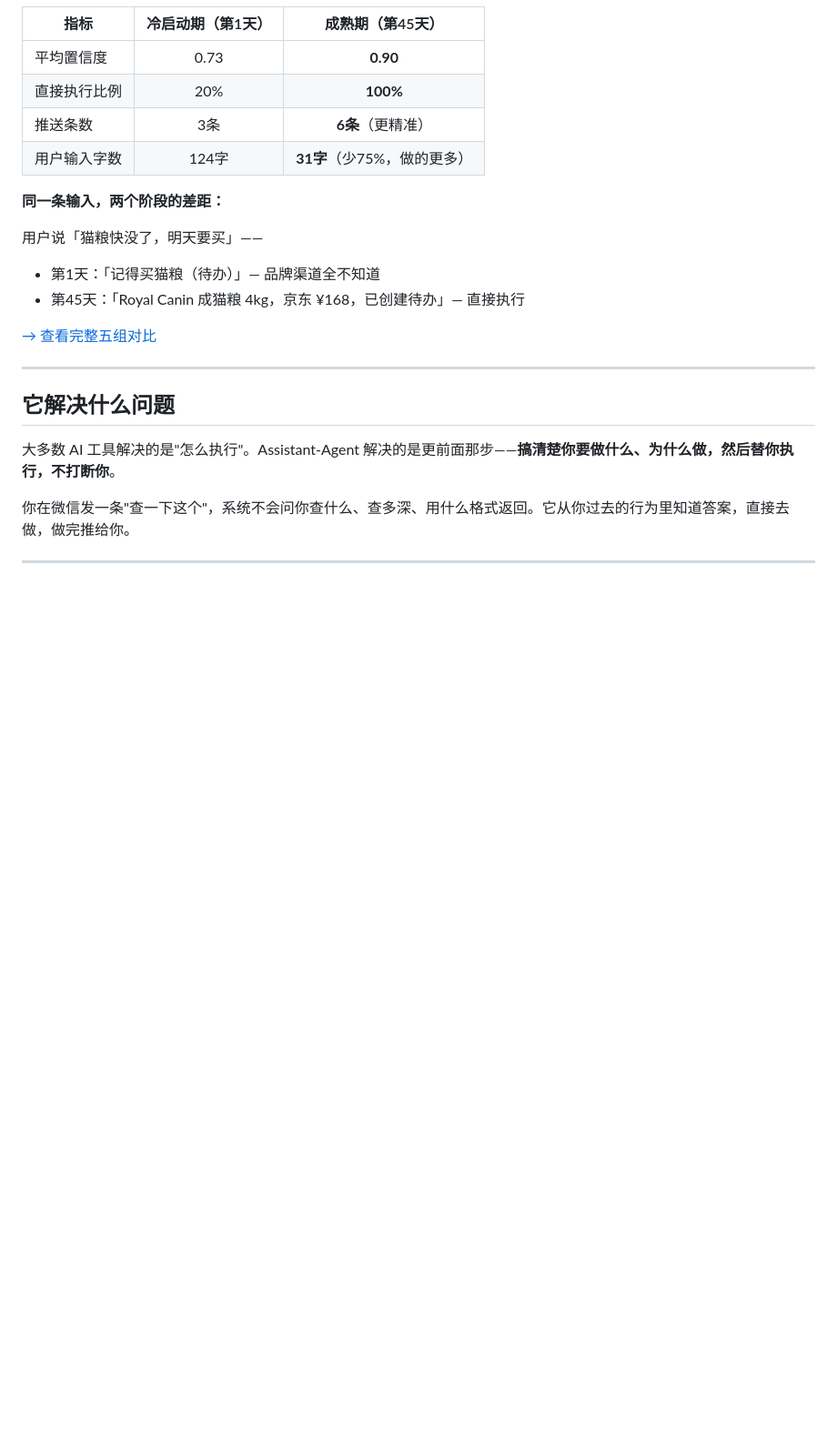
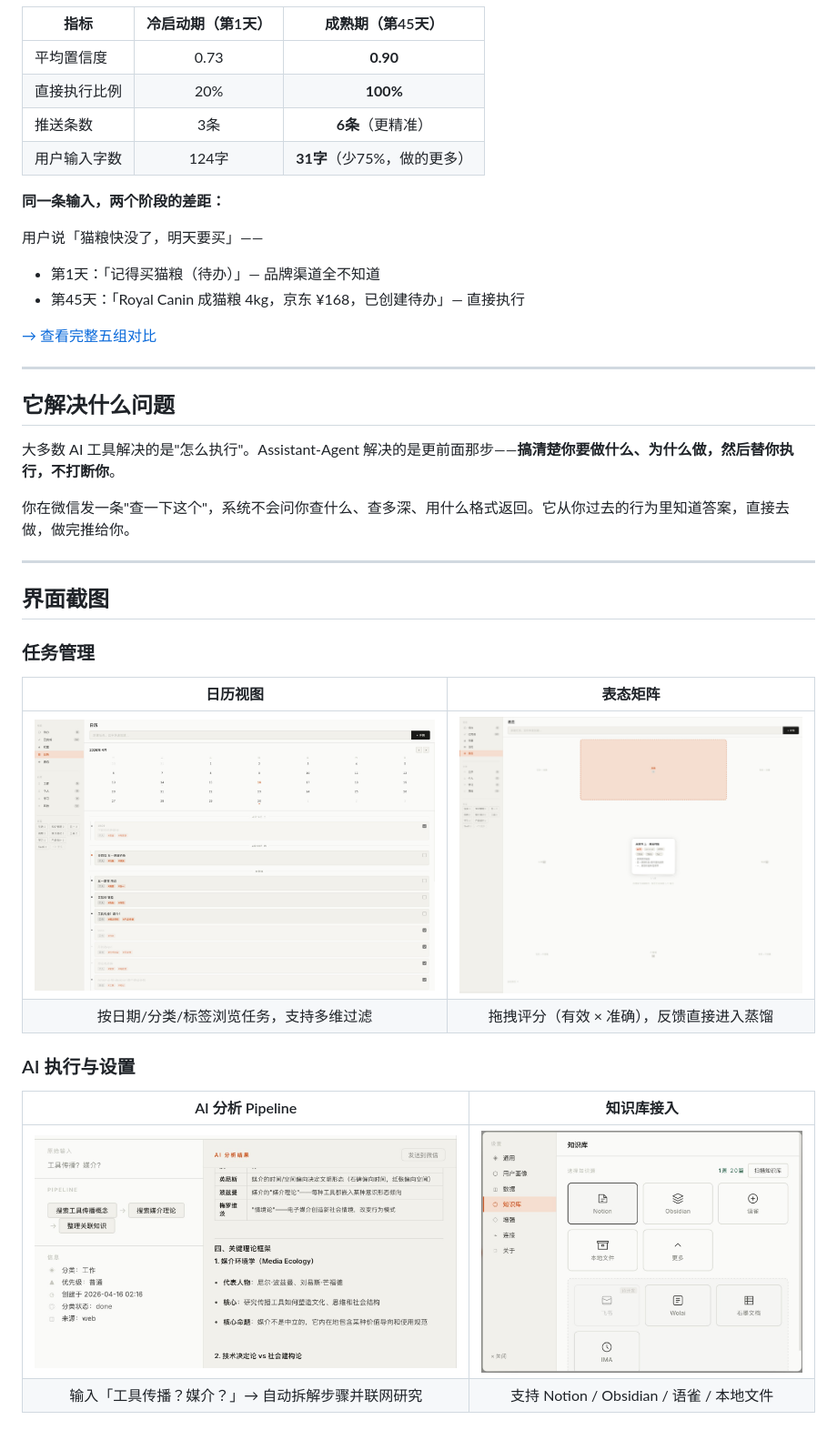
Before and after one commit to caiaiacai/Assistant-Agent, a Markdown page: README.md, the part around one of its changes. Shown at 91% size. Rendered like a GitHub page; pictures changed too: docs/images/ui-calendar.jpg (added), docs/images/ui-feedback.jpg (added), docs/images/ui-knowledge.jpg (added); blank space fills up the shorter version.

Commit message:
docs: 添加六张界面截图

```diff
--- a/README.md
+++ b/README.md
@@ -31,3 +31,22 @@
 大多数 AI 工具解决的是"怎么执行"。Assistant-Agent 解决的是更前面那步——**搞清楚你要做什么、为什么做，然后替你执行，不打断你**。
 
 你在微信发一条"查一下这个"，系统不会问你查什么、查多深、用什么格式返回。它从你过去的行为里知道答案，直接去做，做完推给你。
+
+---
+
+## 界面截图
+
+### 任务管理
+
+| 日历视图 | 表态矩阵 |
+|:---:|:---:|
+| ![日历视图](docs/images/ui-calendar.jpg) | ![表态矩阵](docs/images/ui-feedback.jpg) |
+| 按日期/分类/标签浏览任务，支持多维过滤 | 拖拽评分（有效 × 准确），反馈直接进入蒸馏 |
+
+### AI 执行与设置
+
+| AI 分析 Pipeline | 知识库接入 |
+|:---:|:---:|
+| ![AI Pipeline](docs/images/ui-pipeline.jpg) | ![知识库](docs/images/ui-knowledge.jpg) |
+| 输入「工具传播？媒介？」→ 自动拆解步骤并联网研究 | 支持 Notion / Obsidian / 语雀 / 本地文件 |
+
```
Also changed, not shown: other parts of README.md (+6 -0 lines), docs/images/ui-permissions.jpg (added), docs/images/ui-user-model.jpg (added).
